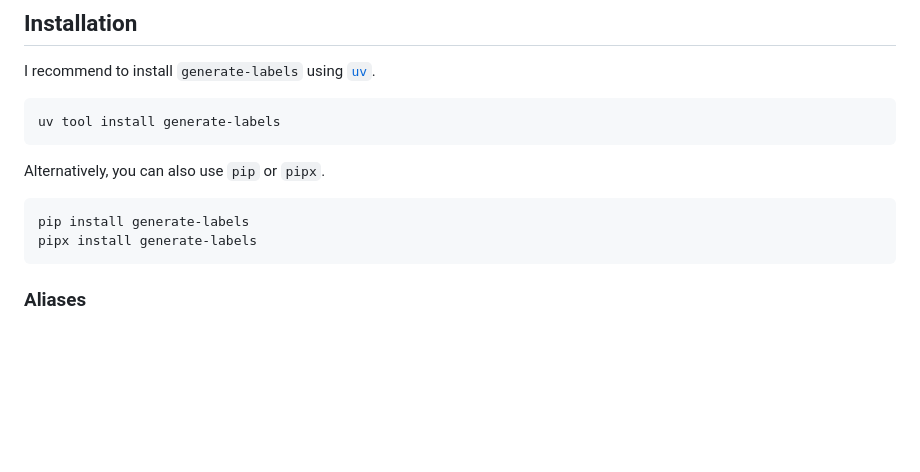
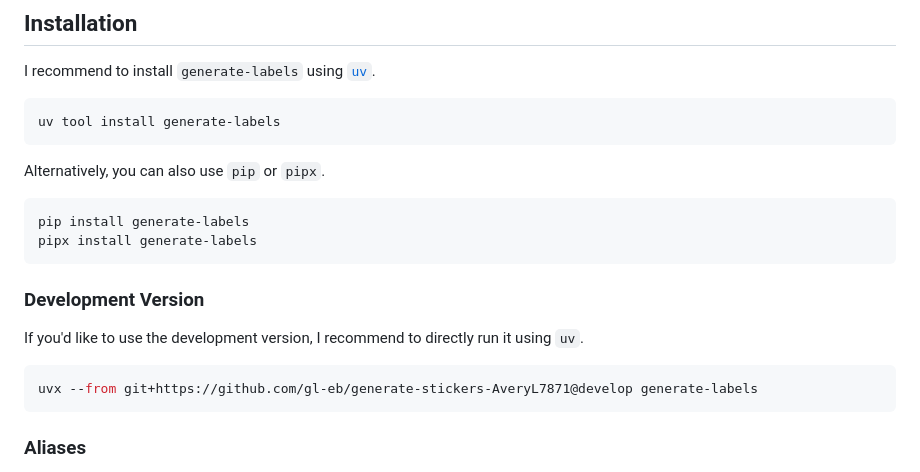
Before and after one commit to gl-eb/generate-stickers-AveryL7871, a Markdown page: README.md, the part around the change. Rendered like a GitHub page; blank space fills up the shorter version.

Commit message:
add instructions on running dev version

````diff
--- a/README.md
+++ b/README.md
@@ -32,6 +32,14 @@ Alternatively, you can also use `pip` or `pipx`.
 ```bash
 pip install generate-labels
 pipx install generate-labels
+```
+
+### Development Version
+
+If you'd like to use the development version, I recommend to directly run it using `uv`.
+
+```bash
+uvx --from git+https://github.com/gl-eb/generate-stickers-AveryL7871@develop generate-labels
 ```
 
 ### Aliases
````
